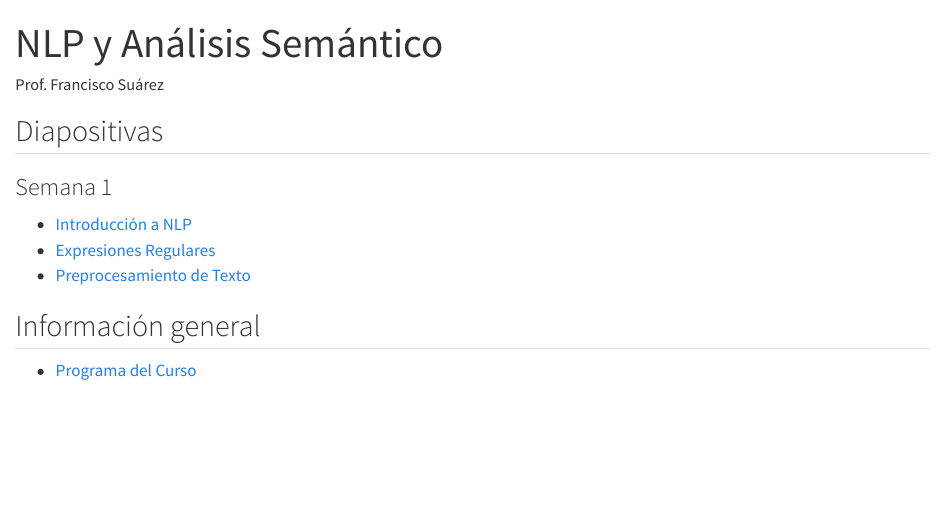
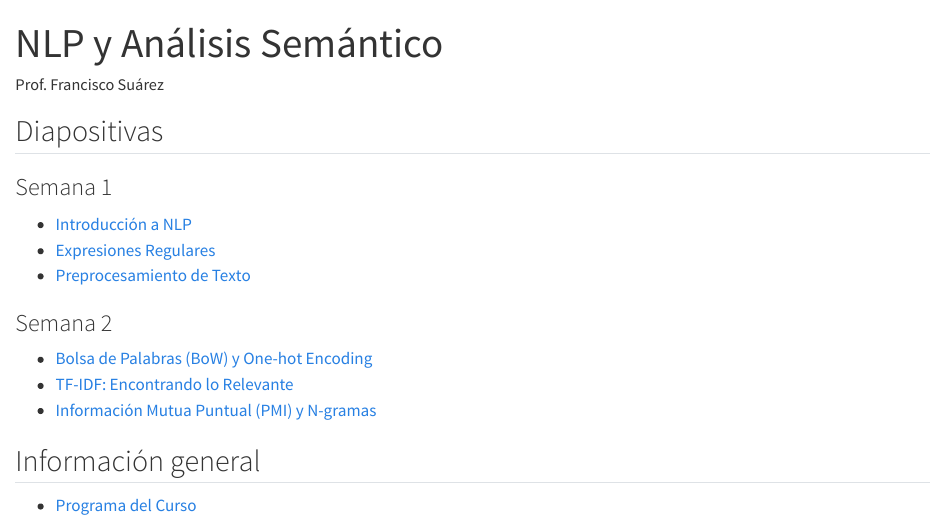
Before and after one commit to fjsuarez/ucb-nlp, a Quarto document (index.qmd): the page in a window 1100 px wide, from its top. Rendered offline with R 4.5, knitr and Pandoc in place of Quarto, with nearby package versions.

Commit message:
Add Week 2 slides to index page

```diff
--- a/index.qmd
+++ b/index.qmd
@@ -11,5 +11,10 @@ format: html
 - [Expresiones Regulares](slides/semana01/s2_regex.qmd)
 - [Preprocesamiento de Texto](slides/semana01/s3_preprocesamiento.qmd)
 
+### Semana 2
+- [Bolsa de Palabras (BoW) y One-hot Encoding](slides/semana02/s1_bow_one_hot.qmd)
+- [TF-IDF: Encontrando lo Relevante](slides/semana02/s2_tfidf.qmd)
+- [Información Mutua Puntual (PMI) y N-gramas](slides/semana02/s3_pmi_ngrams.qmd)
+
 ## Información general
 - [Programa del Curso](programa.qmd)
```
